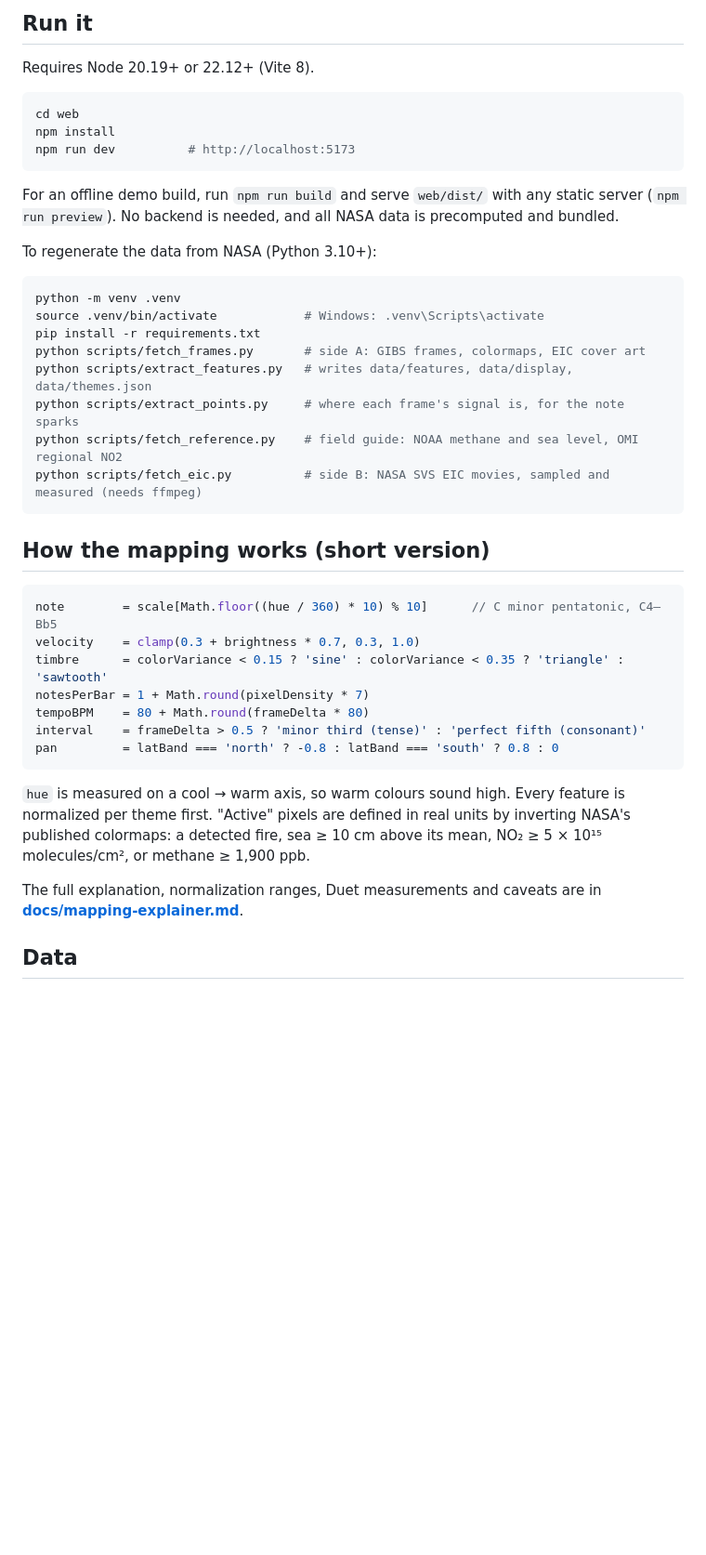
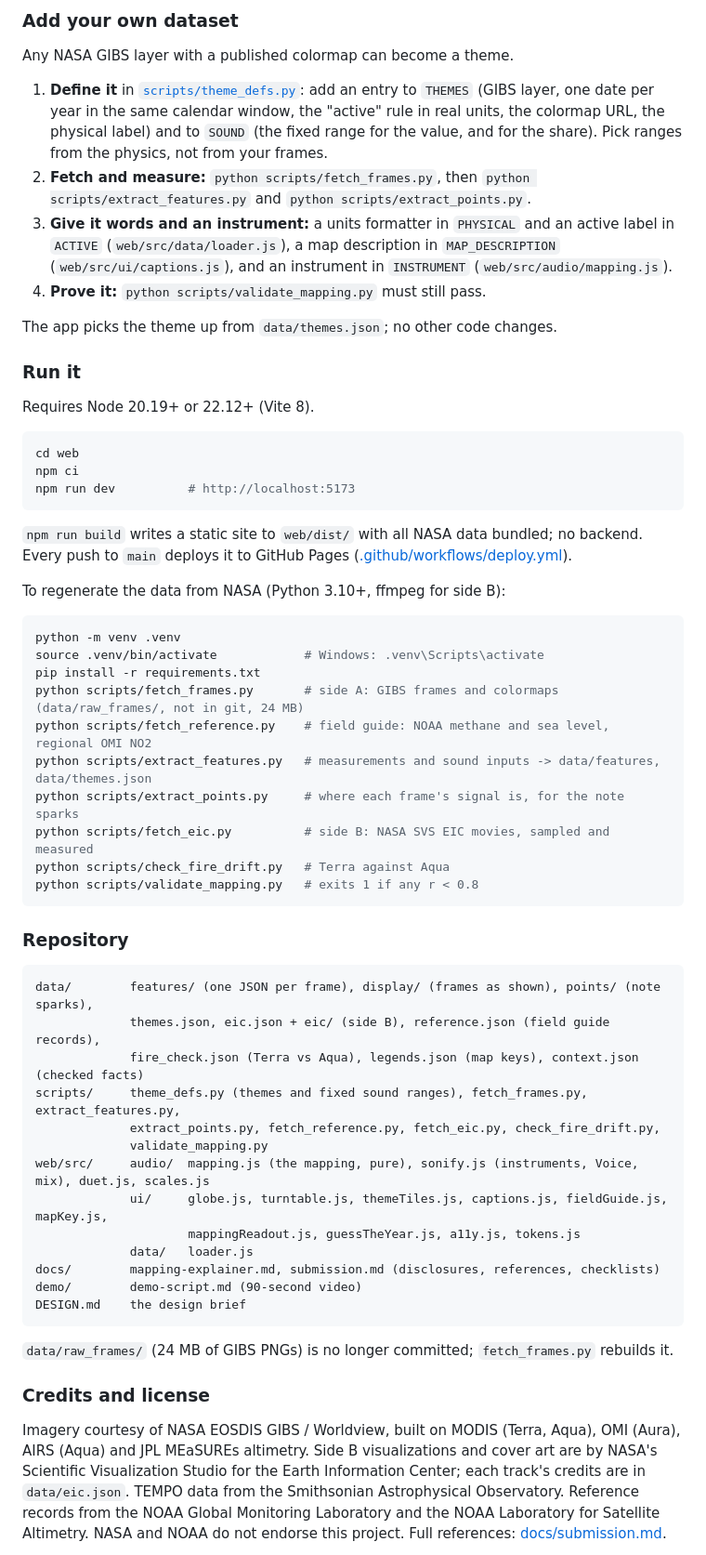
Before and after one commit to demondarkness010-web/terra-vox, a Markdown page: README.md, the part around one of its changes. Shown at 93% size. Drawn GitHub-style; blank space fills up the shorter version.

````diff
--- a/README.md
+++ b/README.md
@@ -58,44 +98,63 @@ The interface is an instrument floating in orbit: a dark hull, a horizon, and th
 
-## Run it
+### Add your own dataset
+
+Any NASA GIBS layer with a published colormap can become a theme.
+
+1. **Define it** in [`scripts/theme_defs.py`](scripts/theme_defs.py): add an entry to `THEMES` (GIBS layer, one date per year in the same calendar window, the "active" rule in real units, the colormap URL, the physical label) and to `SOUND` (the fixed range for the value, and for the share). Pick ranges from the physics, not from your frames.
+2. **Fetch and measure:** `python scripts/fetch_frames.py`, then `python scripts/extract_features.py` and `python scripts/extract_points.py`.
+3. **Give it words and an instrument:** a units formatter in `PHYSICAL` and an active label in `ACTIVE` (`web/src/data/loader.js`), a map description in `MAP_DESCRIPTION` (`web/src/ui/captions.js`), and an instrument in `INSTRUMENT` (`web/src/audio/mapping.js`).
+4. **Prove it:** `python scripts/validate_mapping.py` must still pass.
+
+The app picks the theme up from `data/themes.json`; no other code changes.
+
+### Run it
 
 Requires Node 20.19+ or 22.12+ (Vite 8).
 
 ```bash
 cd web
-npm install
+npm ci
 npm run dev          # http://localhost:5173
 ```
 
-For an offline demo build, run `npm run build` and serve `web/dist/` with any static server (`npm run preview`). No backend is needed, and all NASA data is precomputed and bundled.
+`npm run build` writes a static site to `web/dist/` with all NASA data bundled; no backend. Every push to `main` deploys it to GitHub Pages ([.github/workflows/deploy.yml](.github/workflows/deploy.yml)).
 
-To regenerate the data from NASA (Python 3.10+):
+To regenerate the data from NASA (Python 3.10+, ffmpeg for side B):
 
 ```bash
 python -m venv .venv
 source .venv/bin/activate            # Windows: .venv\Scripts\activate
 pip install -r requirements.txt
-python scripts/fetch_frames.py       # side A: GIBS frames, colormaps, EIC cover art
-python scripts/extract_features.py   # writes data/features, data/display, data/themes.json
+python scripts/fetch_frames.py       # side A: GIBS frames and colormaps (data/raw_frames/, not in git, 24 MB)
+python scripts/fetch_reference.py    # field guide: NOAA methane and sea level, regional OMI NO2
+python scripts/extract_features.py   # measurements and sound inputs -> data/features, data/themes.json
 python scripts/extract_points.py     # where each frame's signal is, for the note sparks
-python scripts/fetch_reference.py    # field guide: NOAA methane and sea level, OMI regional NO2
-python scripts/fetch_eic.py          # side B: NASA SVS EIC movies, sampled and measured (needs ffmpeg)
+python scripts/fetch_eic.py          # side B: NASA SVS EIC movies, sampled and measured
+python scripts/check_fire_drift.py   # Terra against Aqua
+python scripts/validate_mapping.py   # exits 1 if any r < 0.8
 ```
 
-## How the mapping works (short version)
+### Repository
 
-```js
-note        = scale[Math.floor((hue / 360) * 10) % 10]      // C minor pentatonic, C4–Bb5
-velocity    = clamp(0.3 + brightness * 0.7, 0.3, 1.0)
-timbre      = colorVariance < 0.15 ? 'sine' : colorVariance < 0.35 ? 'triangle' : 'sawtooth'
-notesPerBar = 1 + Math.round(pixelDensity * 7)
-tempoBPM    = 80 + Math.round(frameDelta * 80)
-interval    = frameDelta > 0.5 ? 'minor third (tense)' : 'perfect fifth (consonant)'
-pan         = latBand === 'north' ? -0.8 : latBand === 'south' ? 0.8 : 0
+```
+data/        features/ (one JSON per frame), display/ (frames as shown), points/ (note sparks),
+             themes.json, eic.json + eic/ (side B), reference.json (field guide records),
+             fire_check.json (Terra vs Aqua), legends.json (map keys), context.json (checked facts)
+scripts/     theme_defs.py (themes and fixed sound ranges), fetch_frames.py, extract_features.py,
+             extract_points.py, fetch_reference.py, fetch_eic.py, check_fire_drift.py,
+             validate_mapping.py
+web/src/     audio/  mapping.js (the mapping, pure), sonify.js (instruments, Voice, mix), duet.js, scales.js
+             ui/     globe.js, turntable.js, themeTiles.js, captions.js, fieldGuide.js, mapKey.js,
+                     mappingReadout.js, guessTheYear.js, a11y.js, tokens.js
+             data/   loader.js
+docs/        mapping-explainer.md, submission.md (disclosures, references, checklists)
+demo/        demo-script.md (90-second video)
+DESIGN.md    the design brief
 ```
 
-`hue` is measured on a cool → warm axis, so warm colours sound high. Every feature is normalized per theme first. "Active" pixels are defined in real units by inverting NASA's published colormaps: a detected fire, sea ≥ 10 cm above its mean, NO₂ ≥ 5 × 10¹⁵ molecules/cm², or methane ≥ 1,900 ppb.
+`data/raw_frames/` (24 MB of GIBS PNGs) is no longer committed; `fetch_frames.py` rebuilds it.
 
-The full explanation, normalization ranges, Duet measurements and caveats are in **[docs/mapping-explainer.md](docs/mapping-explainer.md)**.
+### Credits and license
 
-## Data
+Imagery courtesy of NASA EOSDIS GIBS / Worldview, built on MODIS (Terra, Aqua), OMI (Aura), AIRS (Aqua) and JPL MEaSUREs altimetry. Side B visualizations and cover art are by NASA's Scientific Visualization Studio for the Earth Information Center; each track's credits are in `data/eic.json`. TEMPO data from the Smithsonian Astrophysical Observatory. Reference records from the NOAA Global Monitoring Laboratory and the NOAA Laboratory for Satellite Altimetry. NASA and NOAA do not endorse this project. Full references: [docs/submission.md](docs/submission.md#references).
 
````
Also changed, not shown: other parts of README.md (+71 -85 lines), demo/demo-script.md (+14 -10 lines), docs/submission.md (added, +111 -0 lines), docs/media/duet.png (added).
